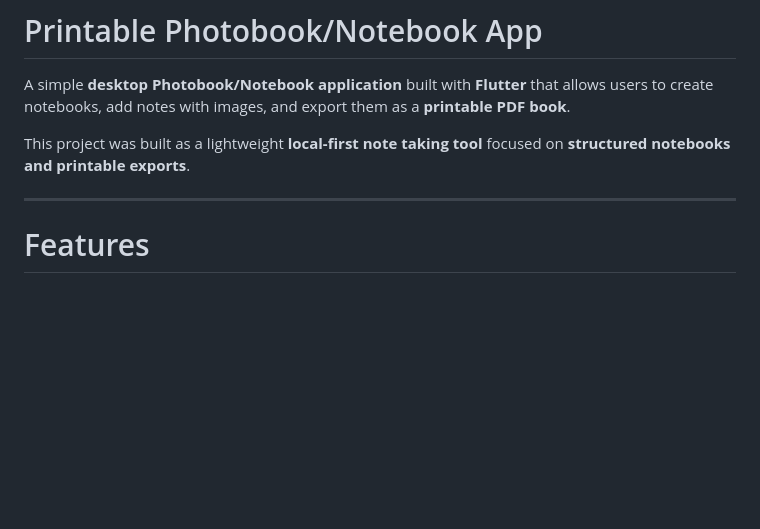
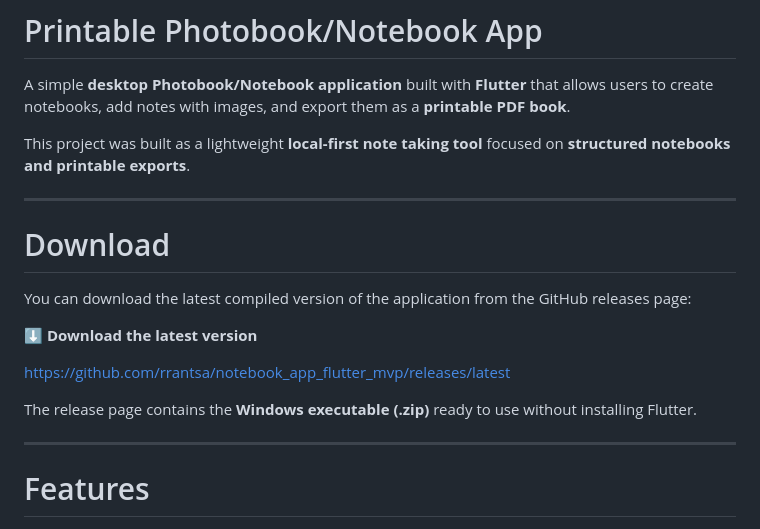
Before and after one commit to rrantsa/notebook_app_flutter_mvp, a Markdown page: README.md, the part around the change. Drawn GitHub-style; blank space fills up the shorter version.

Commit message:
Add download section into the README.md

```diff
--- a/README.md
+++ b/README.md
@@ -3,6 +3,18 @@
 A simple **desktop Photobook/Notebook application** built with **Flutter** that allows users to create notebooks, add notes with images, and export them as a **printable PDF book**.
 
 This project was built as a lightweight **local-first note taking tool** focused on **structured notebooks and printable exports**.
+
+---
+
+# Download
+
+You can download the latest compiled version of the application from the GitHub releases page:
+
+⬇️ **Download the latest version**
+
+https://github.com/rrantsa/notebook_app_flutter_mvp/releases/latest
+
+The release page contains the **Windows executable (.zip)** ready to use without installing Flutter.
 
 ---
 
```
